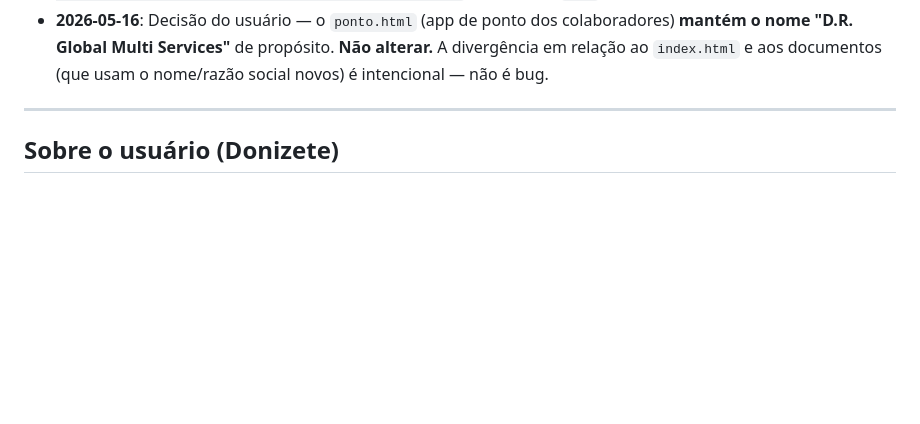
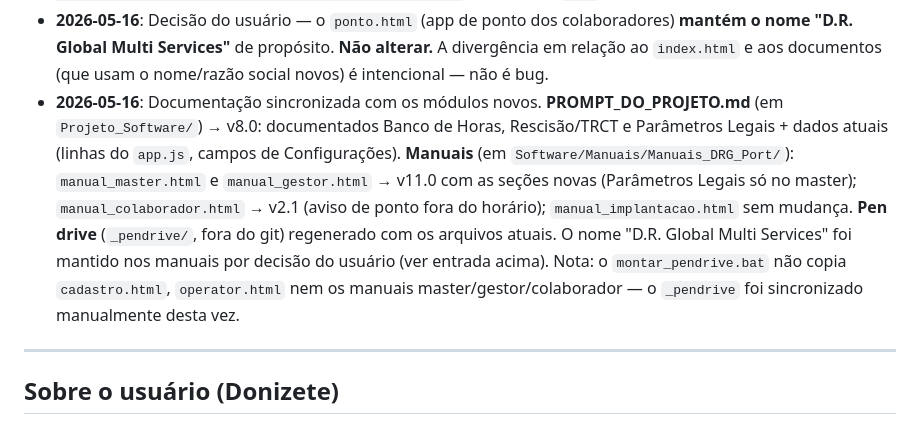
Before and after one commit to zett-romao/drg-sistema, a Markdown page: CLAUDE.md, the part around the change. Drawn GitHub-style; blank space fills up the shorter version.

Commit message:
docs: sincroniza manuais e prompt com os modulos novos
Registra a atualizacao do PROMPT_DO_PROJETO.md (v8.0) e dos manuais
master/gestor (v11.0) e colaborador (v2.1) com Banco de Horas,
Rescisao/TRCT e Parametros Legais. Pen drive regenerado.

Co-Authored-By: Claude Opus 4.7 (1M context) <noreply@anthropic.com>

```diff
--- a/CLAUDE.md
+++ b/CLAUDE.md
@@ -314,6 +314,7 @@ node --check ponto-sw.js
 - **2026-05-16**: Correção dos dados da empresa empregadora — o sistema usava um placeholder errado (`D.R. Global Multi Services` / CNPJ `47.619.085/0001-98`). A empregadora real, confirmada pelo usuário e pela base da Receita, é **D.R. Global Gestão de Condomínios e BPO** (razão social `D.R. Global - Gestão de Condomínios, Imóveis, Assessoria Financeira e Administrativa Ltda`, CNPJ `49.698.112/0001-57`). `EMPRESA_DEFAULTS` preenchido com razão social, CNPJ, CNAE `6822-6/00`, endereço completo (Alameda Rio Negro 1030 · Cond. Stadium Esc. 206 · Alphaville Centro Industrial e Empresarial · Barueri/SP · CEP 06454-000), telefone e e-mail. Novo campo `razaoSocial` separado de `nomeEmpresa` (fantasia): o TRCT (`_trctHtml`) usa `e.razaoSocial||e.nomeEmpresa` no campo legal 02 e na assinatura do empregador; o fantasia segue como marca de exibição em todo o sistema. Campo "Razão Social" adicionado ao formulário de Configurações (`cfg-razao-social`), com save/load em `saveEmpresaConfig`/`renderConfiguracoes`/`applyEmpresaConfig`. Resolve o TRCT da rescisão saindo sem o endereço da empresa.
 - **2026-05-16**: Node.js estava ausente da máquina (a nota de 2026-05-15 estava desatualizada — `node` não respondia em nenhuma shell). Reinstalado via `winget install --id OpenJS.NodeJS.LTS -e` — **v24.15.0**, em `C:\Program Files\nodejs\`; `node --check app.js` rodado e aprovado. **Atenção:** após instalar, o PATH só atualiza em sessões novas — numa shell já aberta, recarregar o PATH do registro (`$env:Path = [Environment]::GetEnvironmentVariable('Path','Machine')+';'+[Environment]::GetEnvironmentVariable('Path','User')`) ou chamar `node` pelo caminho completo.
 - **2026-05-16**: Decisão do usuário — o `ponto.html` (app de ponto dos colaboradores) **mantém o nome "D.R. Global Multi Services"** de propósito. **Não alterar.** A divergência em relação ao `index.html` e aos documentos (que usam o nome/razão social novos) é intencional — não é bug.
+- **2026-05-16**: Documentação sincronizada com os módulos novos. **PROMPT_DO_PROJETO.md** (em `Projeto_Software/`) → v8.0: documentados Banco de Horas, Rescisão/TRCT e Parâmetros Legais + dados atuais (linhas do `app.js`, campos de Configurações). **Manuais** (em `Software/Manuais/Manuais_DRG_Port/`): `manual_master.html` e `manual_gestor.html` → v11.0 com as seções novas (Parâmetros Legais só no master); `manual_colaborador.html` → v2.1 (aviso de ponto fora do horário); `manual_implantacao.html` sem mudança. **Pen drive** (`_pendrive/`, fora do git) regenerado com os arquivos atuais. O nome "D.R. Global Multi Services" foi mantido nos manuais por decisão do usuário (ver entrada acima). Nota: o `montar_pendrive.bat` não copia `cadastro.html`, `operator.html` nem os manuais master/gestor/colaborador — o `_pendrive` foi sincronizado manualmente desta vez.
 
 ---
 
```
